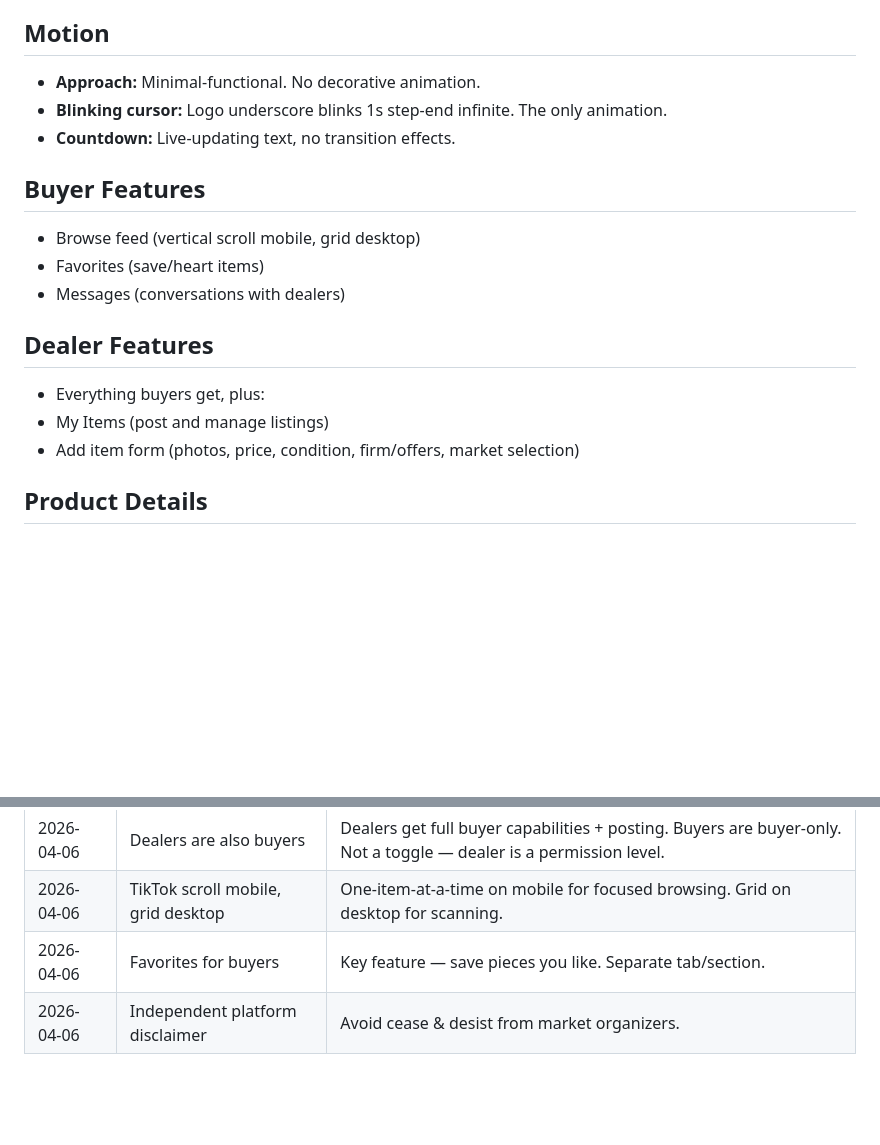
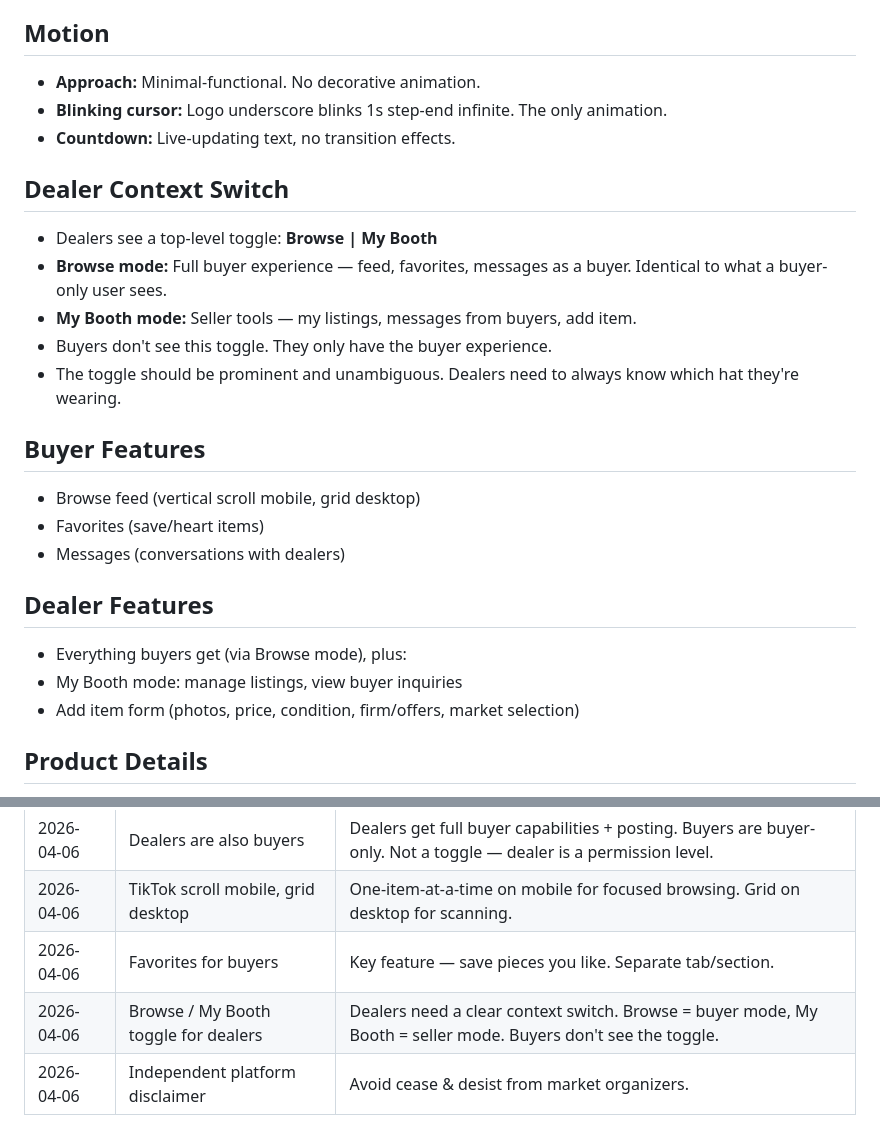
Before and after one commit to elikagan/early-bird, a Markdown page: DESIGN.md, 2 parts joined by grey strips. Rendered like a GitHub page; blank space fills up the shorter version.

Commit message:
Add Browse / My Booth dealer context switch to design doc
Dealers see a top-level toggle to switch between buyer mode (feed,
favorites, messages) and seller mode (listings, buyer inquiries,
add item). Buyers don't see the toggle.

Co-Authored-By: Claude Opus 4.6 <noreply@anthropic.com>

```diff
--- a/DESIGN.md
+++ b/DESIGN.md
@@ -91,14 +91,21 @@
 - **Blinking cursor:** Logo underscore blinks 1s step-end infinite. The only animation.
 - **Countdown:** Live-updating text, no transition effects.
 
+## Dealer Context Switch
+- Dealers see a top-level toggle: **Browse | My Booth**
+- **Browse mode:** Full buyer experience — feed, favorites, messages as a buyer. Identical to what a buyer-only user sees.
+- **My Booth mode:** Seller tools — my listings, messages from buyers, add item.
+- Buyers don't see this toggle. They only have the buyer experience.
+- The toggle should be prominent and unambiguous. Dealers need to always know which hat they're wearing.
+
 ## Buyer Features
 - Browse feed (vertical scroll mobile, grid desktop)
 - Favorites (save/heart items)
 - Messages (conversations with dealers)
 
 ## Dealer Features
-- Everything buyers get, plus:
-- My Items (post and manage listings)
+- Everything buyers get (via Browse mode), plus:
+- My Booth mode: manage listings, view buyer inquiries
 - Add item form (photos, price, condition, firm/offers, market selection)
 
 ## Product Details
@@ -120,4 +127,5 @@
 | 2026-04-06 | Dealers are also buyers | Dealers get full buyer capabilities + posting. Buyers are buyer-only. Not a toggle — dealer is a permission level. |
 | 2026-04-06 | TikTok scroll mobile, grid desktop | One-item-at-a-time on mobile for focused browsing. Grid on desktop for scanning. |
 | 2026-04-06 | Favorites for buyers | Key feature — save pieces you like. Separate tab/section. |
+| 2026-04-06 | Browse / My Booth toggle for dealers | Dealers need a clear context switch. Browse = buyer mode, My Booth = seller mode. Buyers don't see the toggle. |
 | 2026-04-06 | Independent platform disclaimer | Avoid cease & desist from market organizers. |
```
